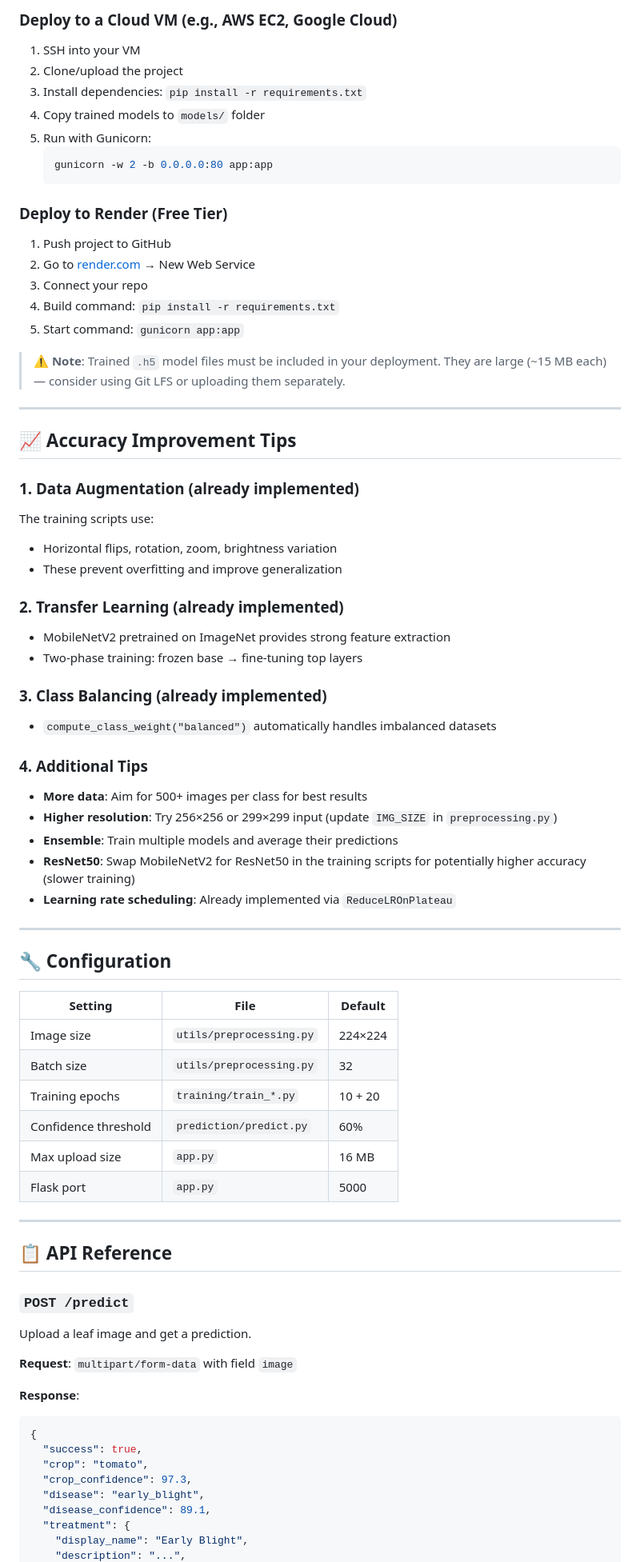
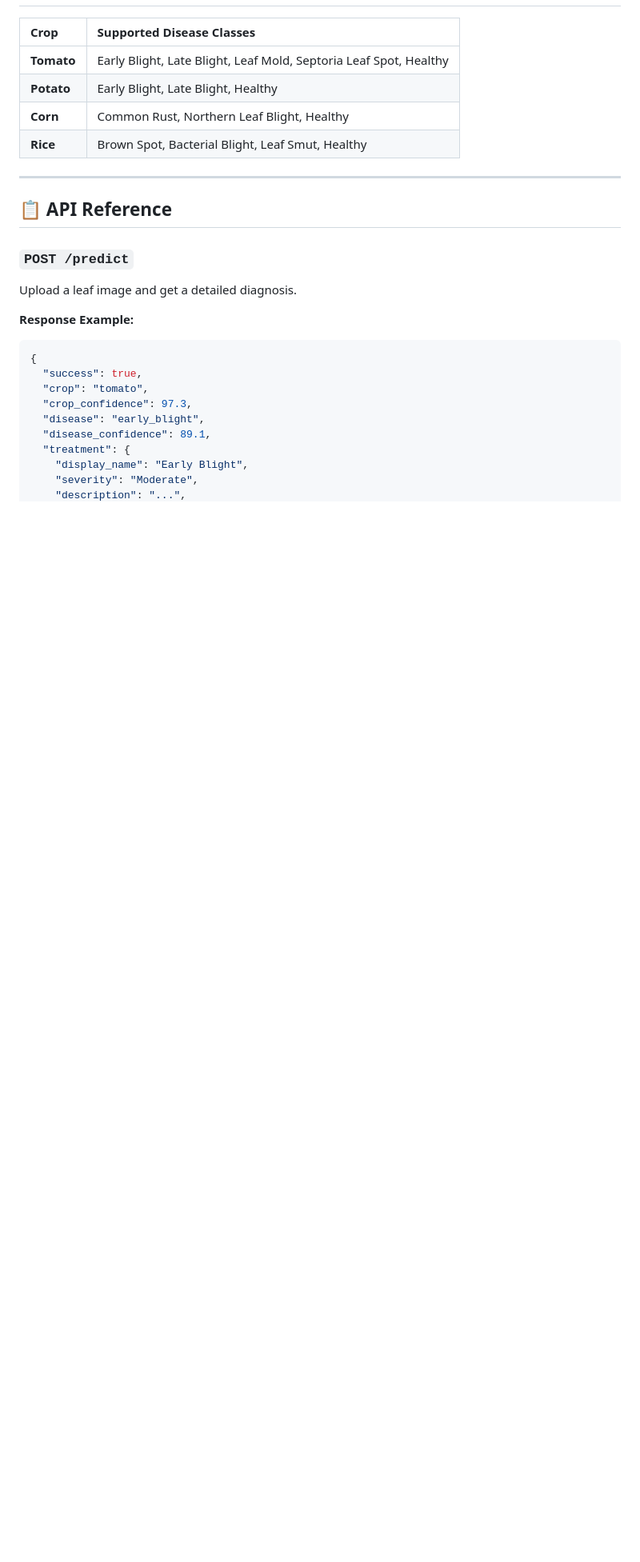
Before and after one commit to Kedar-1118/plant-disease-predictor, a Markdown page: README.md, the part around one of its changes. Shown at 80% size. Drawn GitHub-style; blank space fills up the shorter version.

````diff
--- a/README.md
+++ b/README.md
@@ -181,71 +110,18 @@ gunicorn -w 2 -b 0.0.0.0:5000 app:app
-### Deploy to a Cloud VM (e.g., AWS EC2, Google Cloud)
-
-1. SSH into your VM
-2. Clone/upload the project
-3. Install dependencies: `pip install -r requirements.txt`
-4. Copy trained models to `models/` folder
-5. Run with Gunicorn:
-   ```bash
-   gunicorn -w 2 -b 0.0.0.0:80 app:app
-   ```
-
-### Deploy to Render (Free Tier)
-
-1. Push project to GitHub
-2. Go to [render.com](https://render.com) → New Web Service
-3. Connect your repo
-4. Build command: `pip install -r requirements.txt`
-5. Start command: `gunicorn app:app`
-
-> ⚠️ **Note**: Trained `.h5` model files must be included in your deployment. They are large (~15 MB each) — consider using Git LFS or uploading them separately.
-
----
-
-## 📈 Accuracy Improvement Tips
-
-### 1. Data Augmentation (already implemented)
-The training scripts use:
-- Horizontal flips, rotation, zoom, brightness variation
-- These prevent overfitting and improve generalization
-
-### 2. Transfer Learning (already implemented)
-- MobileNetV2 pretrained on ImageNet provides strong feature extraction
-- Two-phase training: frozen base → fine-tuning top layers
-
-### 3. Class Balancing (already implemented)
-- `compute_class_weight("balanced")` automatically handles imbalanced datasets
-
-### 4. Additional Tips
-- **More data**: Aim for 500+ images per class for best results
-- **Higher resolution**: Try 256×256 or 299×299 input (update `IMG_SIZE` in `preprocessing.py`)
-- **Ensemble**: Train multiple models and average their predictions
-- **ResNet50**: Swap MobileNetV2 for ResNet50 in the training scripts for potentially higher accuracy (slower training)
-- **Learning rate scheduling**: Already implemented via `ReduceLROnPlateau`
-
----
-
-## 🔧 Configuration
-
-| Setting | File | Default |
-|---------|------|---------|
-| Image size | `utils/preprocessing.py` | 224×224 |
-| Batch size | `utils/preprocessing.py` | 32 |
-| Training epochs | `training/train_*.py` | 10 + 20 |
-| Confidence threshold | `prediction/predict.py` | 60% |
-| Max upload size | `app.py` | 16 MB |
-| Flask port | `app.py` | 5000 |
+| Crop   | Supported Disease Classes |
+| :--- | :--- |
+| **Tomato** | Early Blight, Late Blight, Leaf Mold, Septoria Leaf Spot, Healthy |
+| **Potato** | Early Blight, Late Blight, Healthy |
+| **Corn** | Common Rust, Northern Leaf Blight, Healthy |
+| **Rice** | Brown Spot, Bacterial Blight, Leaf Smut, Healthy |
 
 ---
 
 ## 📋 API Reference
 
 ### `POST /predict`
+Upload a leaf image and get a detailed diagnosis.
 
-Upload a leaf image and get a prediction.
-
-**Request**: `multipart/form-data` with field `image`
-
-**Response**:
+**Response Example:**
 ```json
 {
   "success": true,
@@ -255,4 +131,5 @@ Upload a leaf image and get a prediction.
   "disease_confidence": 89.1,
   "treatment": {
     "display_name": "Early Blight",
+    "severity": "Moderate",
     "description": "...",
````
Also changed, not shown: other parts of README.md (+93 -162 lines).
